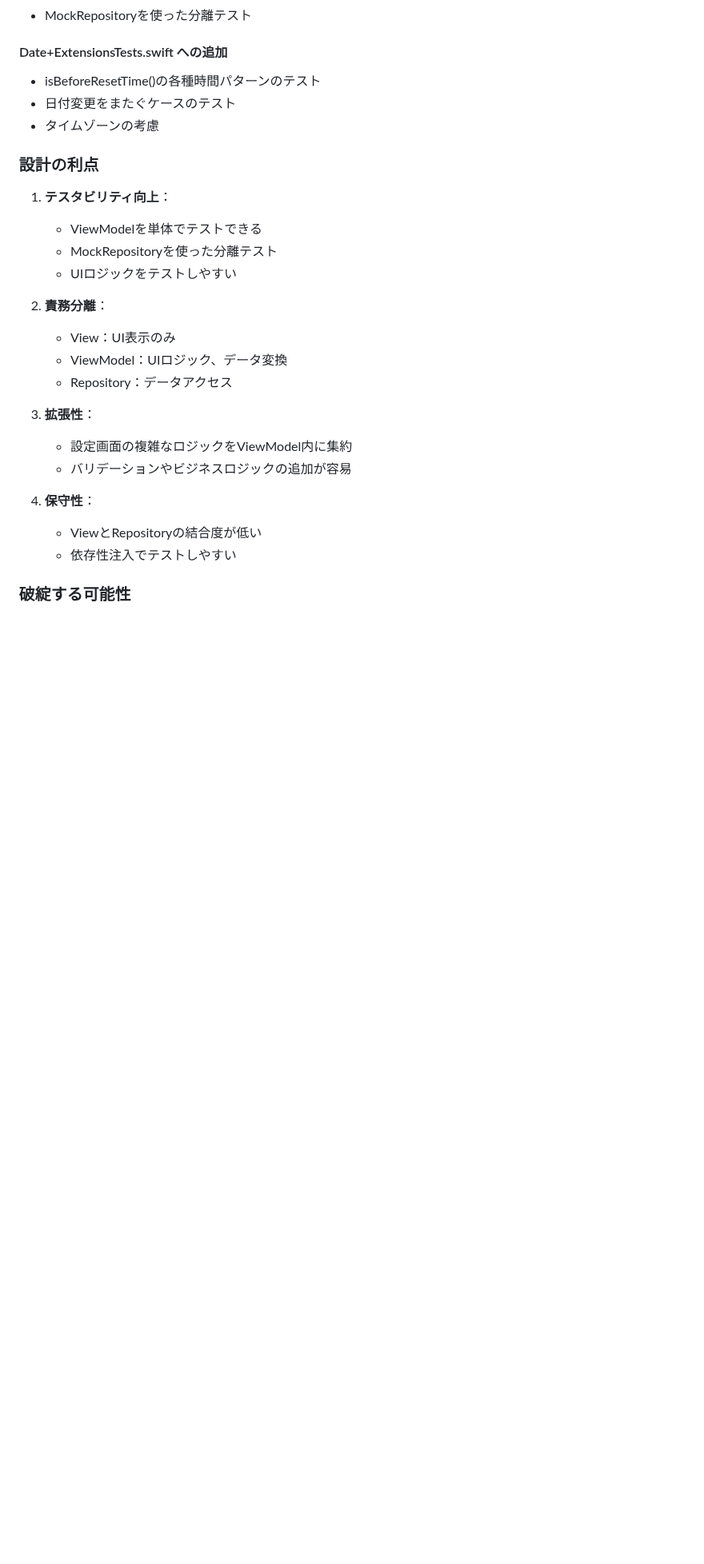
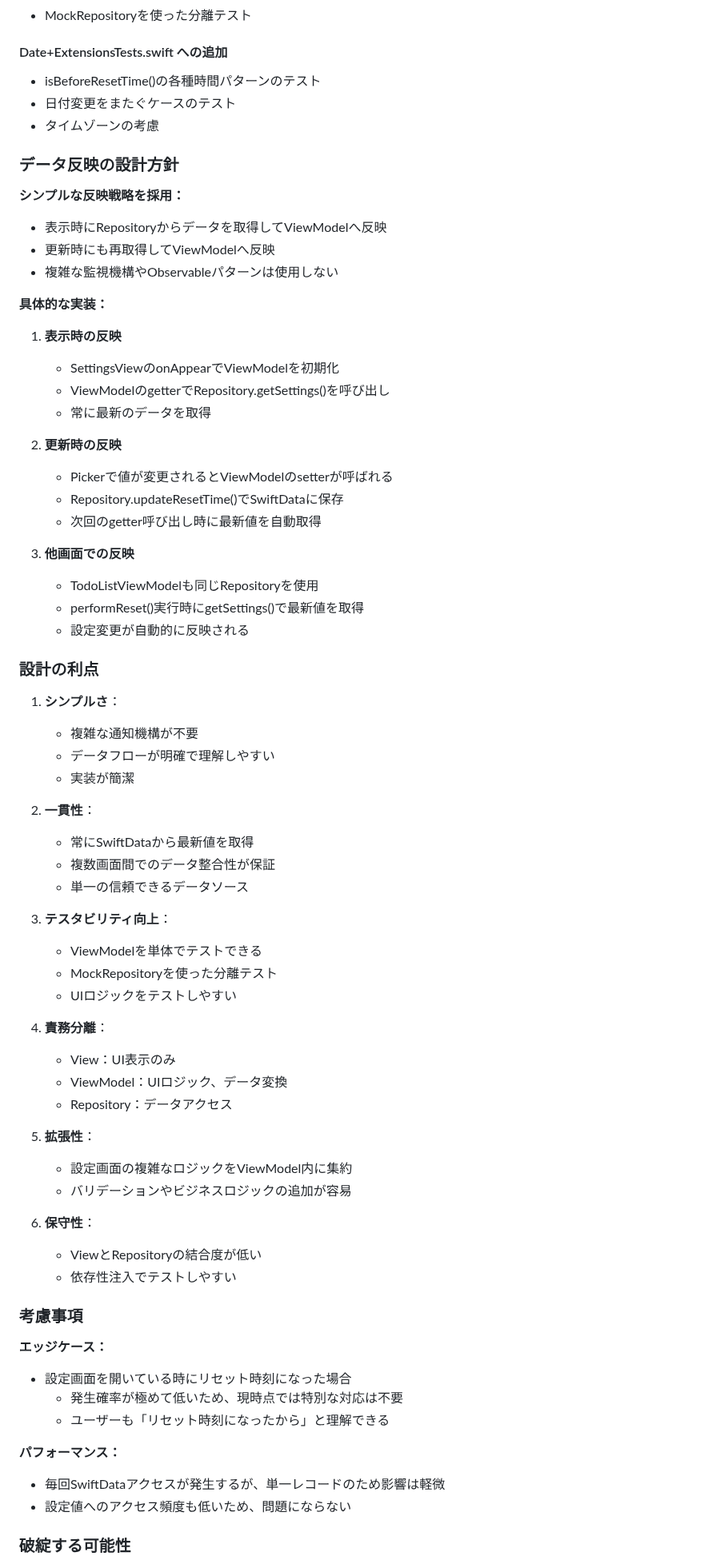
Before and after one commit to shibayu36/Hibito, a Markdown page: docs/onetime/20250111_リセット時間設定機能.md, the part around one of its changes. Shown at 80% size. Rendered like a GitHub page; blank space fills up the shorter version.

Commit message:
リセット機能の設計を叩く

```diff
--- a/docs/onetime/20250111_リセット時間設定機能.md
+++ b/docs/onetime/20250111_リセット時間設定機能.md
@@ -317,25 +341,69 @@ class TodoListViewModel {
 - 日付変更をまたぐケースのテスト
 - タイムゾーンの考慮
 
+### データ反映の設計方針
+
+**シンプルな反映戦略を採用：**
+- 表示時にRepositoryからデータを取得してViewModelへ反映
+- 更新時にも再取得してViewModelへ反映
+- 複雑な監視機構やObservableパターンは使用しない
+
+**具体的な実装：**
+1. **表示時の反映**
+   - SettingsViewのonAppearでViewModelを初期化
+   - ViewModelのgetterでRepository.getSettings()を呼び出し
+   - 常に最新のデータを取得
+
+2. **更新時の反映**
+   - Pickerで値が変更されるとViewModelのsetterが呼ばれる
+   - Repository.updateResetTime()でSwiftDataに保存
+   - 次回のgetter呼び出し時に最新値を自動取得
+
+3. **他画面での反映**
+   - TodoListViewModelも同じRepositoryを使用
+   - performReset()実行時にgetSettings()で最新値を取得
+   - 設定変更が自動的に反映される
+
 ### 設計の利点
 
-1. **テスタビリティ向上**：
+1. **シンプルさ**：
+   - 複雑な通知機構が不要
+   - データフローが明確で理解しやすい
+   - 実装が簡潔
+
+2. **一貫性**：
+   - 常にSwiftDataから最新値を取得
+   - 複数画面間でのデータ整合性が保証
+   - 単一の信頼できるデータソース
+
+3. **テスタビリティ向上**：
    - ViewModelを単体でテストできる
    - MockRepositoryを使った分離テスト
    - UIロジックをテストしやすい
 
-2. **責務分離**：
+4. **責務分離**：
    - View：UI表示のみ
    - ViewModel：UIロジック、データ変換
    - Repository：データアクセス
 
-3. **拡張性**：
+5. **拡張性**：
    - 設定画面の複雑なロジックをViewModel内に集約
    - バリデーションやビジネスロジックの追加が容易
 
-4. **保守性**：
+6. **保守性**：
    - ViewとRepositoryの結合度が低い
    - 依存性注入でテストしやすい
+
+### 考慮事項
+
+**エッジケース：**
+- 設定画面を開いている時にリセット時刻になった場合
+  - 発生確率が極めて低いため、現時点では特別な対応は不要
+  - ユーザーも「リセット時刻になったから」と理解できる
+
+**パフォーマンス：**
+- 毎回SwiftDataアクセスが発生するが、単一レコードのため影響は軽微
+- 設定値へのアクセス頻度も低いため、問題にならない
 
 ### 破綻する可能性
 
```
Also changed, not shown: other parts of docs/onetime/20250111_リセット時間設定機能.md (+27 -3 lines).
